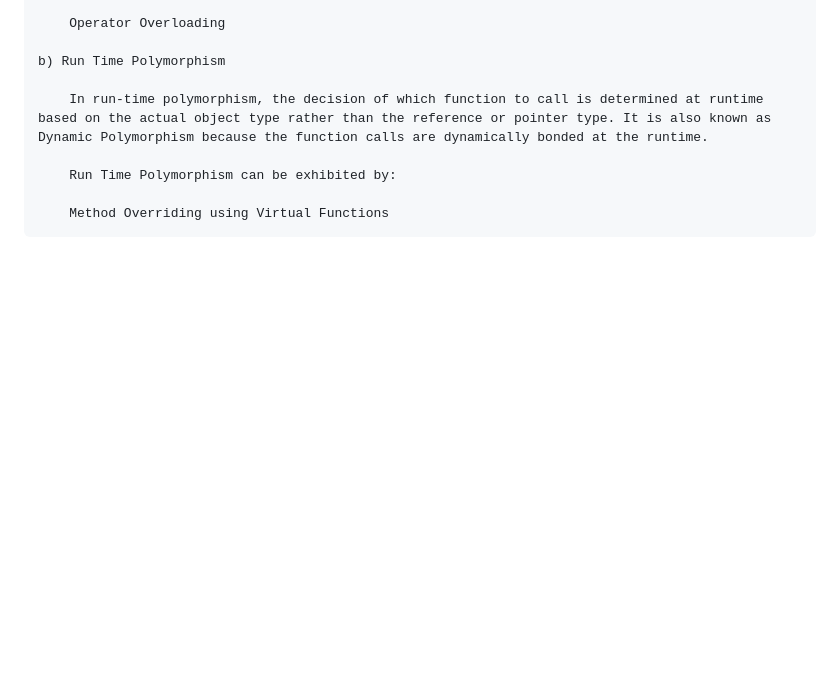
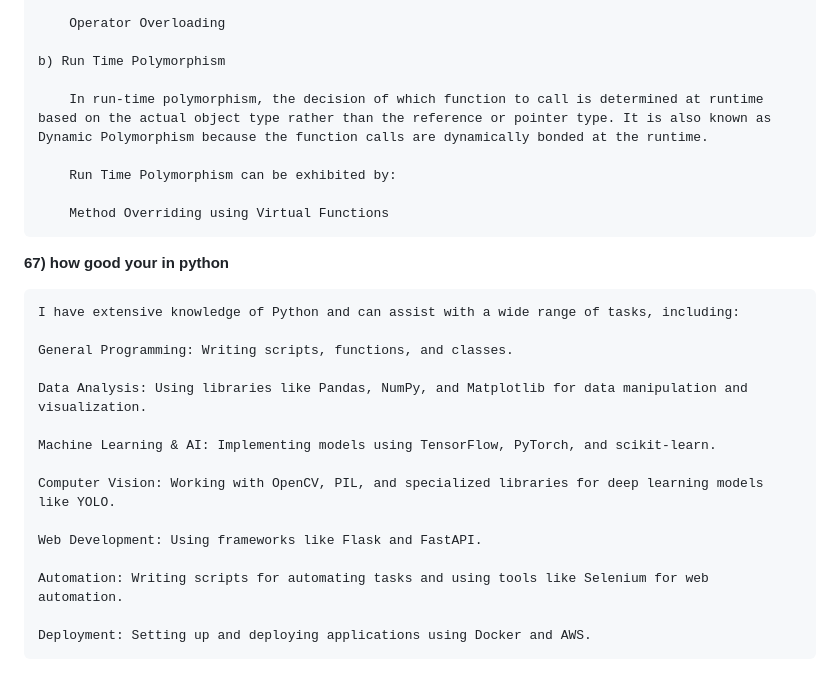
Before and after one commit to amarnathreddy0201/amarnathreddy0201, a Markdown page: README.md, the part around the change. GitHub-like rendering; blank space fills up the shorter version.

Commit message:
Interview

```diff
--- a/README.md
+++ b/README.md
@@ -1554,3 +1554,21 @@ Negative  |		|		  |
         Run Time Polymorphism can be exhibited by:
 
         Method Overriding using Virtual Functions
+
+**67) how good your in python**
+
+    I have extensive knowledge of Python and can assist with a wide range of tasks, including:
+
+    General Programming: Writing scripts, functions, and classes.
+
+    Data Analysis: Using libraries like Pandas, NumPy, and Matplotlib for data manipulation and visualization.
+
+    Machine Learning & AI: Implementing models using TensorFlow, PyTorch, and scikit-learn.
+
+    Computer Vision: Working with OpenCV, PIL, and specialized libraries for deep learning models like YOLO.
+
+    Web Development: Using frameworks like Flask and FastAPI.
+
+    Automation: Writing scripts for automating tasks and using tools like Selenium for web automation.
+
+    Deployment: Setting up and deploying applications using Docker and AWS.
```
